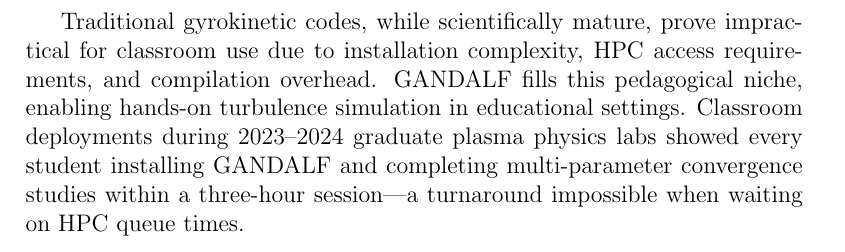
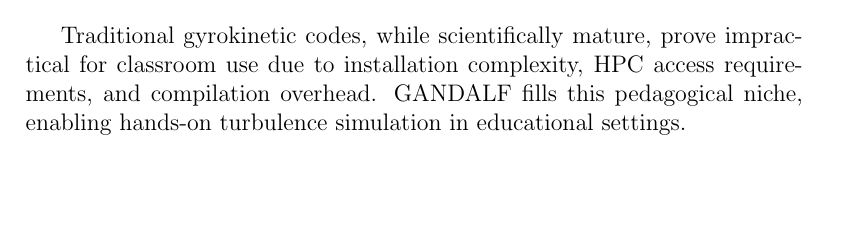
Before and after one commit to anjor/gandalf-paper, a LaTeX paper (paper/main.tex, which reads paper/sections/discussion.tex): part of page 42 of 66, cut so that both start at the same text, the shorter picture padded with empty space. Compiled offline with pdfLaTeX.

Commit message:
Remove inaccurate classroom deployment claim
Address PR #34 reviewer feedback by removing unverified claim about
2023-2024 classroom deployments. The claim cannot be substantiated
and should not be included in the publication.

Fixes: https://github.com/anjor/gandalf-paper/pull/34#issuecomment-3547026924

```diff
--- a/paper/sections/discussion.tex
+++ b/paper/sections/discussion.tex
@@ -80,7 +80,7 @@ This portability enables workflows previously difficult with platform-specific c
 \item Explore turbulence physics interactively rather than through batch queue submission
 \end{itemize}
 
-Traditional gyrokinetic codes, while scientifically mature, prove impractical for classroom use due to installation complexity, HPC access requirements, and compilation overhead. GANDALF fills this pedagogical niche, enabling hands-on turbulence simulation in educational settings. Classroom deployments during 2023--2024 graduate plasma physics labs showed every student installing GANDALF and completing multi-parameter convergence studies within a three-hour session---a turnaround impossible when waiting on HPC queue times.
+Traditional gyrokinetic codes, while scientifically mature, prove impractical for classroom use due to installation complexity, HPC access requirements, and compilation overhead. GANDALF fills this pedagogical niche, enabling hands-on turbulence simulation in educational settings.
 
 \paragraph{Rapid prototyping for research.} Even researchers with HPC access benefit from GANDALF's low overhead for exploratory work. Common scenarios include:
 \begin{itemize}
```
